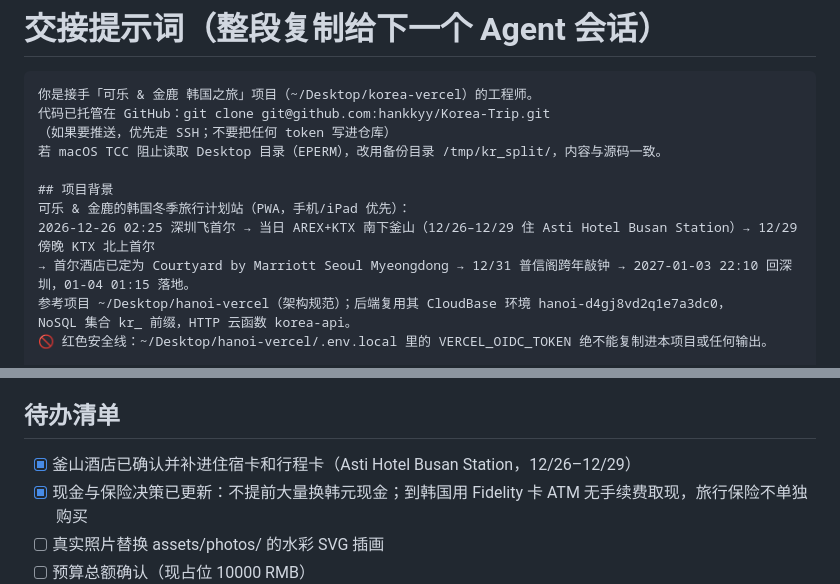
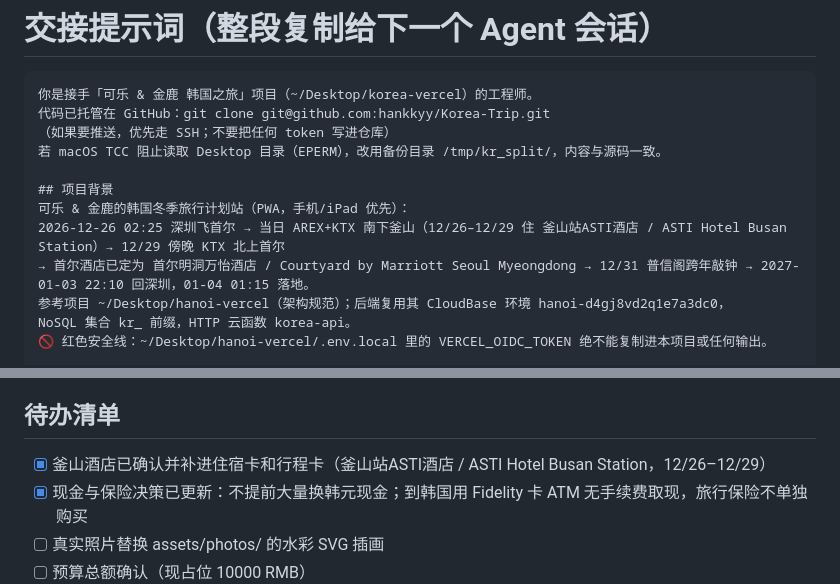
Before and after one commit to hankkyy/Korea-Trip, a Markdown page: HANDOFF_PROMPT.md, 2 parts joined by grey strips. Drawn GitHub-style.

```diff
--- a/HANDOFF_PROMPT.md
+++ b/HANDOFF_PROMPT.md
@@ -8,8 +8,8 @@
 
 ## 项目背景
 可乐 & 金鹿的韩国冬季旅行计划站（PWA，手机/iPad 优先）：
-2026-12-26 02:25 深圳飞首尔 → 当日 AREX+KTX 南下釜山（12/26–12/29 住 Asti Hotel Busan Station）→ 12/29 傍晚 KTX 北上首尔
-→ 首尔酒店已定为 Courtyard by Marriott Seoul Myeongdong → 12/31 普信阁跨年敲钟 → 2027-01-03 22:10 回深圳，01-04 01:15 落地。
+2026-12-26 02:25 深圳飞首尔 → 当日 AREX+KTX 南下釜山（12/26–12/29 住 釜山站ASTI酒店 / ASTI Hotel Busan Station）→ 12/29 傍晚 KTX 北上首尔
+→ 首尔酒店已定为 首尔明洞万怡酒店 / Courtyard by Marriott Seoul Myeongdong → 12/31 普信阁跨年敲钟 → 2027-01-03 22:10 回深圳，01-04 01:15 落地。
 参考项目 ~/Desktop/hanoi-vercel（架构规范）；后端复用其 CloudBase 环境 hanoi-d4gj8vd2q1e7a3dc0，
 NoSQL 集合 kr_ 前缀，HTTP 云函数 korea-api。
 🚫 红色安全线：~/Desktop/hanoi-vercel/.env.local 里的 VERCEL_OIDC_TOKEN 绝不能复制进本项目或任何输出。
@@ -107,7 +107,7 @@ NoSQL 集合 kr_ 前缀，HTTP 云函数 korea-api。
 🚫 hanoi 的 .env.local VERCEL_OIDC_TOKEN 绝不能复制到本项目；Desktop 下 `.env.local`、`.git`、`.vercel`、截图、cloudfunctions 绝不能上传部署；`签证文件/` 要保留在本项目静态资源里，供文件卡片直接引用。
 
 ## 待办清单
-- [x] 釜山酒店已确认并补进住宿卡和行程卡（Asti Hotel Busan Station，12/26–12/29）
+- [x] 釜山酒店已确认并补进住宿卡和行程卡（釜山站ASTI酒店 / ASTI Hotel Busan Station，12/26–12/29）
 - [x] 现金与保险决策已更新：不提前大量换韩元现金；到韩国用 Fidelity 卡 ATM 无手续费取现，旅行保险不单独购买
 - [ ] 真实照片替换 assets/photos/ 的水彩 SVG 插画
 - [ ] 预算总额确认（现占位 10000 RMB）
```
Also changed, not shown: README.md (+3 -3 lines), REQUIREMENTS.md (+3 -3 lines).
